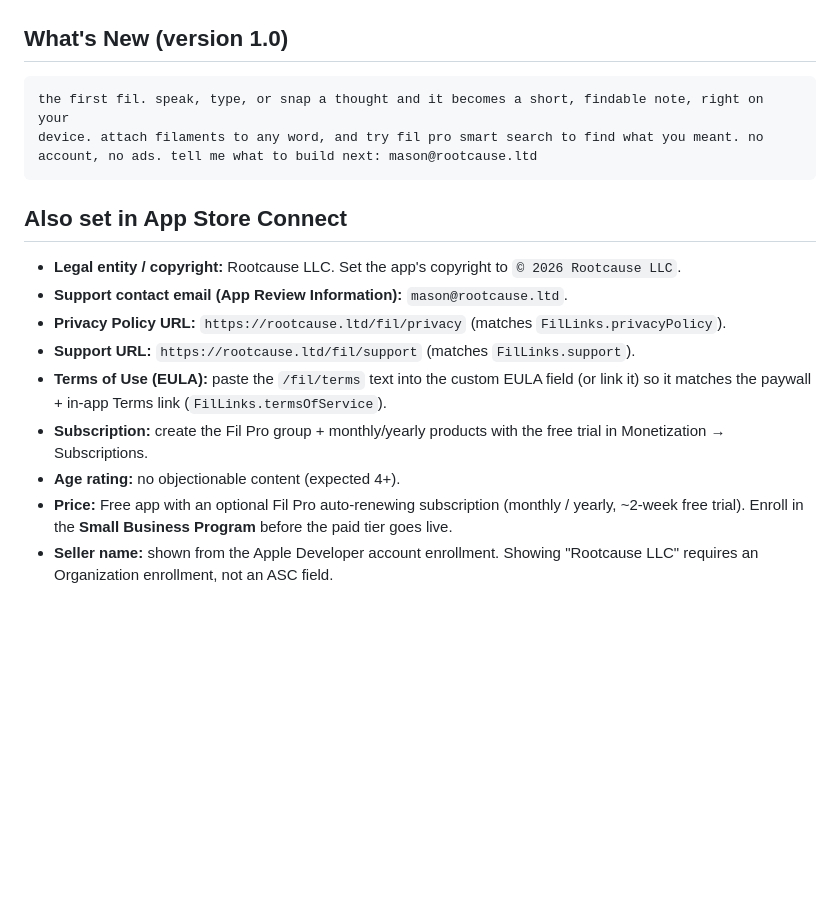
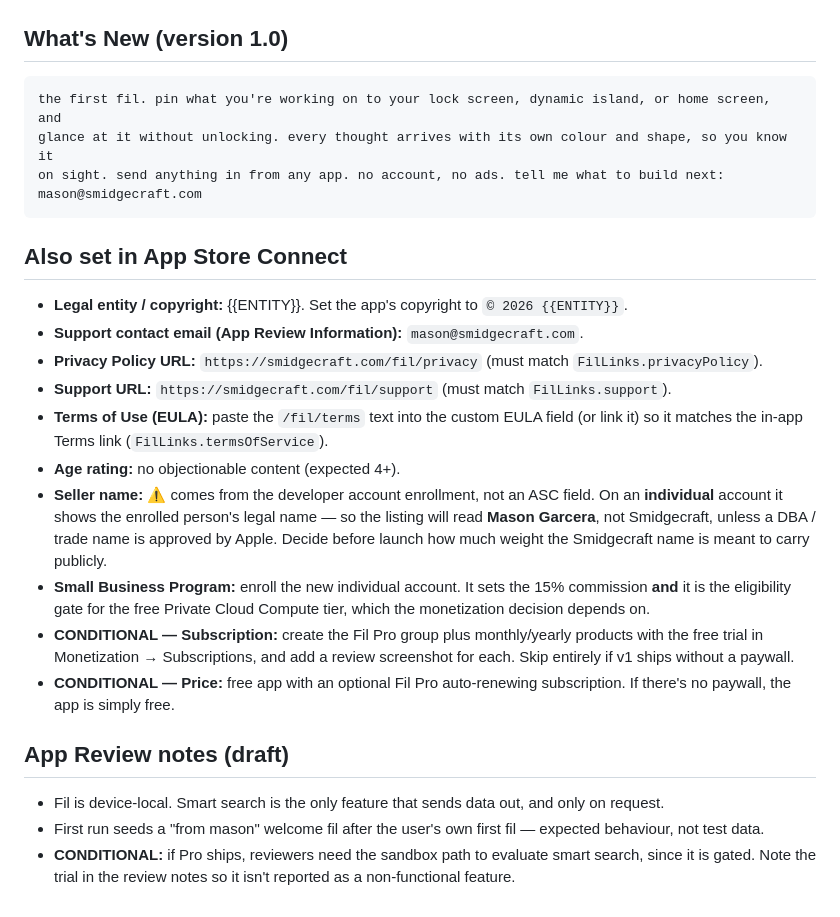
Before and after one commit to mgarcera/Fil, a Markdown page: AppStore/metadata.md, the part around one of its changes. Rendered like a GitHub page; blank space fills up the shorter version.

````diff
--- a/AppStore/metadata.md
+++ b/AppStore/metadata.md
@@ -60,22 +94,36 @@ questions or ideas? mason@rootcause.ltd
 
 ## What's New (version 1.0)
 ```
-the first fil. speak, type, or snap a thought and it becomes a short, findable note, right on your
-device. attach filaments to any word, and try fil pro smart search to find what you meant. no
-account, no ads. tell me what to build next: mason@rootcause.ltd
+the first fil. pin what you're working on to your lock screen, dynamic island, or home screen, and
+glance at it without unlocking. every thought arrives with its own colour and shape, so you know it
+on sight. send anything in from any app. no account, no ads. tell me what to build next:
+mason@smidgecraft.com
 ```
 
 ## Also set in App Store Connect
-- **Legal entity / copyright:** Rootcause LLC. Set the app's copyright to `© 2026 Rootcause LLC`.
-- **Support contact email (App Review Information):** `mason@rootcause.ltd`.
-- **Privacy Policy URL:** `https://rootcause.ltd/fil/privacy` (matches `FilLinks.privacyPolicy`).
-- **Support URL:** `https://rootcause.ltd/fil/support` (matches `FilLinks.support`).
+- **Legal entity / copyright:** {{ENTITY}}. Set the app's copyright to `© 2026 {{ENTITY}}`.
+- **Support contact email (App Review Information):** `mason@smidgecraft.com`.
+- **Privacy Policy URL:** `https://smidgecraft.com/fil/privacy` (must match `FilLinks.privacyPolicy`).
+- **Support URL:** `https://smidgecraft.com/fil/support` (must match `FilLinks.support`).
 - **Terms of Use (EULA):** paste the `/fil/terms` text into the custom EULA field (or link it) so it
-  matches the paywall + in-app Terms link (`FilLinks.termsOfService`).
-- **Subscription:** create the Fil Pro group + monthly/yearly products with the free trial in
-  Monetization → Subscriptions.
+  matches the in-app Terms link (`FilLinks.termsOfService`).
 - **Age rating:** no objectionable content (expected 4+).
-- **Price:** Free app with an optional Fil Pro auto-renewing subscription (monthly / yearly, ~2-week
-  free trial). Enroll in the **Small Business Program** before the paid tier goes live.
-- **Seller name:** shown from the Apple Developer account enrollment. Showing "Rootcause LLC"
-  requires an Organization enrollment, not an ASC field.
+- **Seller name:** ⚠️ comes from the developer account enrollment, not an ASC field. On an
+  **individual** account it shows the enrolled person's legal name — so the listing will read
+  **Mason Garcera**, not Smidgecraft, unless a DBA / trade name is approved by Apple. Decide before
+  launch how much weight the Smidgecraft name is meant to carry publicly.
+- **Small Business Program:** enroll the new individual account. It sets the 15% commission **and**
+  it is the eligibility gate for the free Private Cloud Compute tier, which the monetization
+  decision depends on.
+- **CONDITIONAL — Subscription:** create the Fil Pro group plus monthly/yearly products with the
+  free trial in Monetization → Subscriptions, and add a review screenshot for each. Skip entirely if
+  v1 ships without a paywall.
+- **CONDITIONAL — Price:** free app with an optional Fil Pro auto-renewing subscription. If there's
+  no paywall, the app is simply free.
+
+## App Review notes (draft)
+- Fil is device-local. Smart search is the only feature that sends data out, and only on request.
+- First run seeds a "from mason" welcome fil after the user's own first fil — expected behaviour,
+  not test data.
+- **CONDITIONAL:** if Pro ships, reviewers need the sandbox path to evaluate smart search, since it
+  is gated. Note the trial in the review notes so it isn't reported as a non-functional feature.
````
Also changed, not shown: other parts of AppStore/metadata.md (+59 -25 lines).
